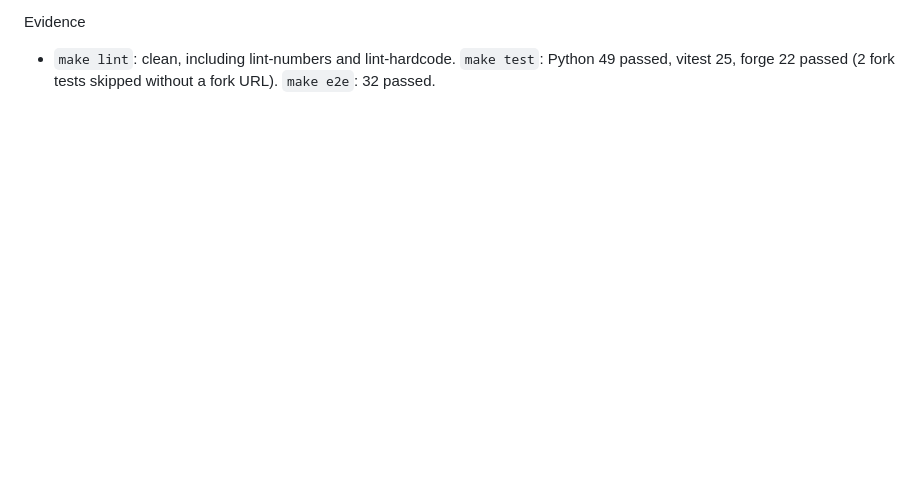
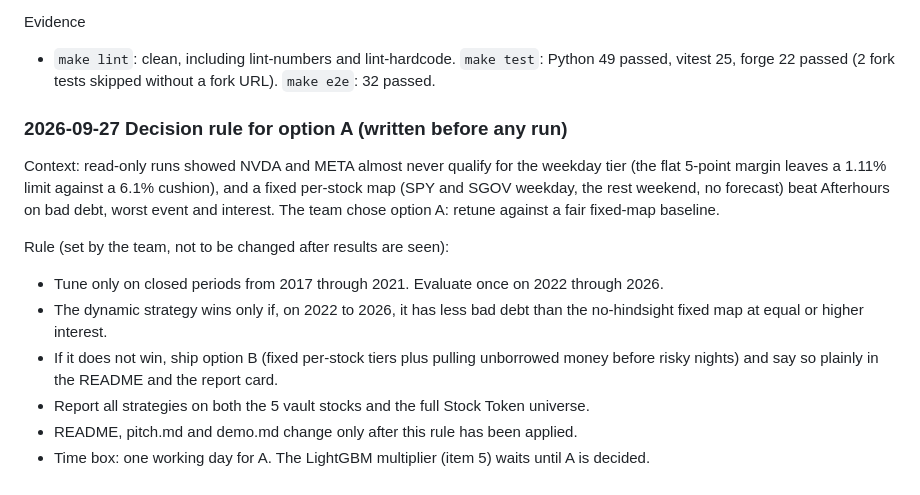
Before and after one commit to bytes06runner/AfterHours, a Markdown page: PROGRESS.md, the part around the change. Drawn GitHub-style; blank space fills up the shorter version.

Commit message:
docs: decision rule for option A, written before any run
Co-Authored-By: Claude Opus 5.5 <noreply@anthropic.com>

```diff
--- a/PROGRESS.md
+++ b/PROGRESS.md
@@ -407,3 +407,20 @@ Submission checklist (every field from Colosseum's FAQ, `docs/findings/m12-submi
 
 Evidence
 - `make lint`: clean, including lint-numbers and lint-hardcode. `make test`: Python 49 passed, vitest 25, forge 22 passed (2 fork tests skipped without a fork URL). `make e2e`: 32 passed.
+
+### 2026-09-27 Decision rule for option A (written before any run)
+
+Context: read-only runs showed NVDA and META almost never qualify for the weekday tier (the flat
+5-point margin leaves a 1.11% limit against a 6.1% cushion), and a fixed per-stock map (SPY and
+SGOV weekday, the rest weekend, no forecast) beat Afterhours on bad debt, worst event and
+interest. The team chose option A: retune against a fair fixed-map baseline.
+
+Rule (set by the team, not to be changed after results are seen):
+- Tune only on closed periods from 2017 through 2021. Evaluate once on 2022 through 2026.
+- The dynamic strategy wins only if, on 2022 to 2026, it has less bad debt than the
+  no-hindsight fixed map at equal or higher interest.
+- If it does not win, ship option B (fixed per-stock tiers plus pulling unborrowed money before
+  risky nights) and say so plainly in the README and the report card.
+- Report all strategies on both the 5 vault stocks and the full Stock Token universe.
+- README, pitch.md and demo.md change only after this rule has been applied.
+- Time box: one working day for A. The LightGBM multiplier (item 5) waits until A is decided.
```
